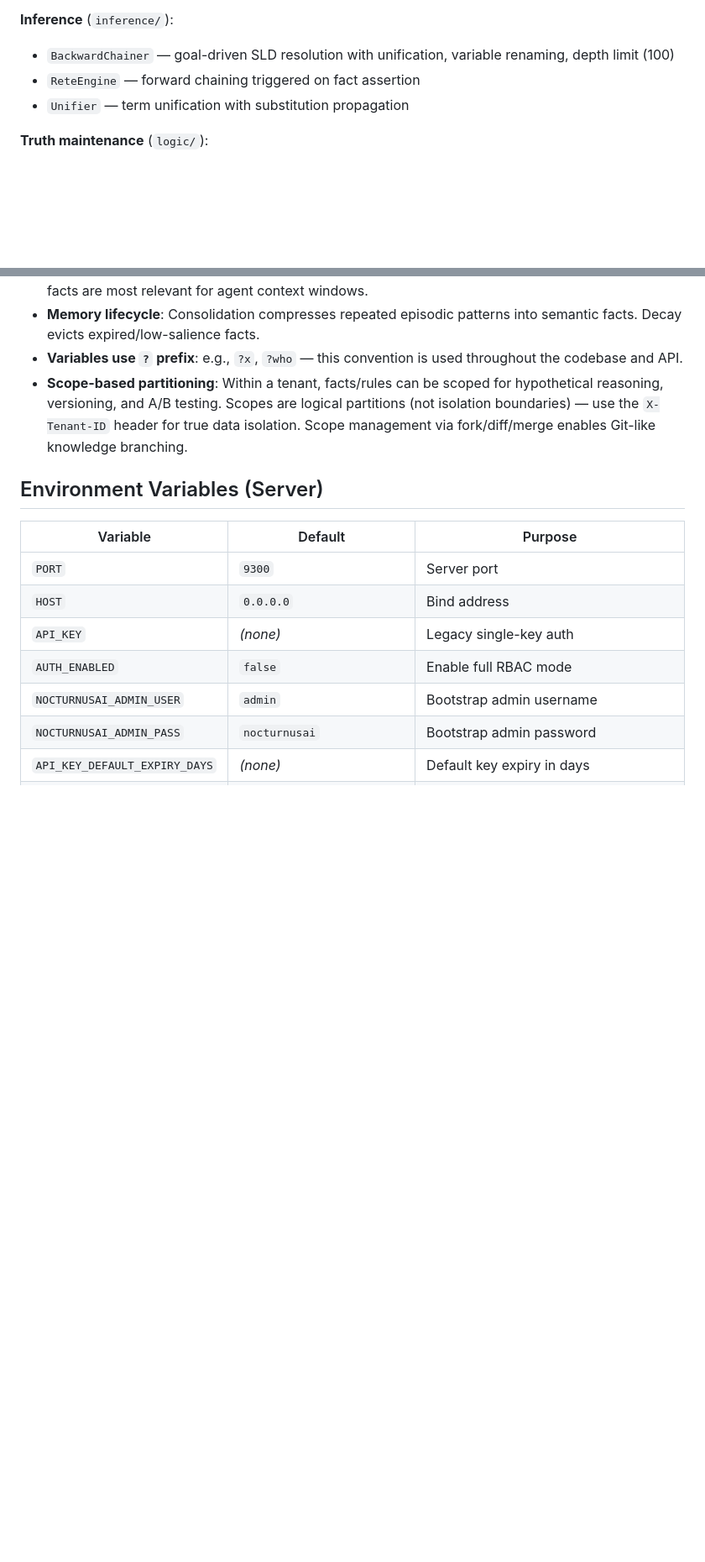
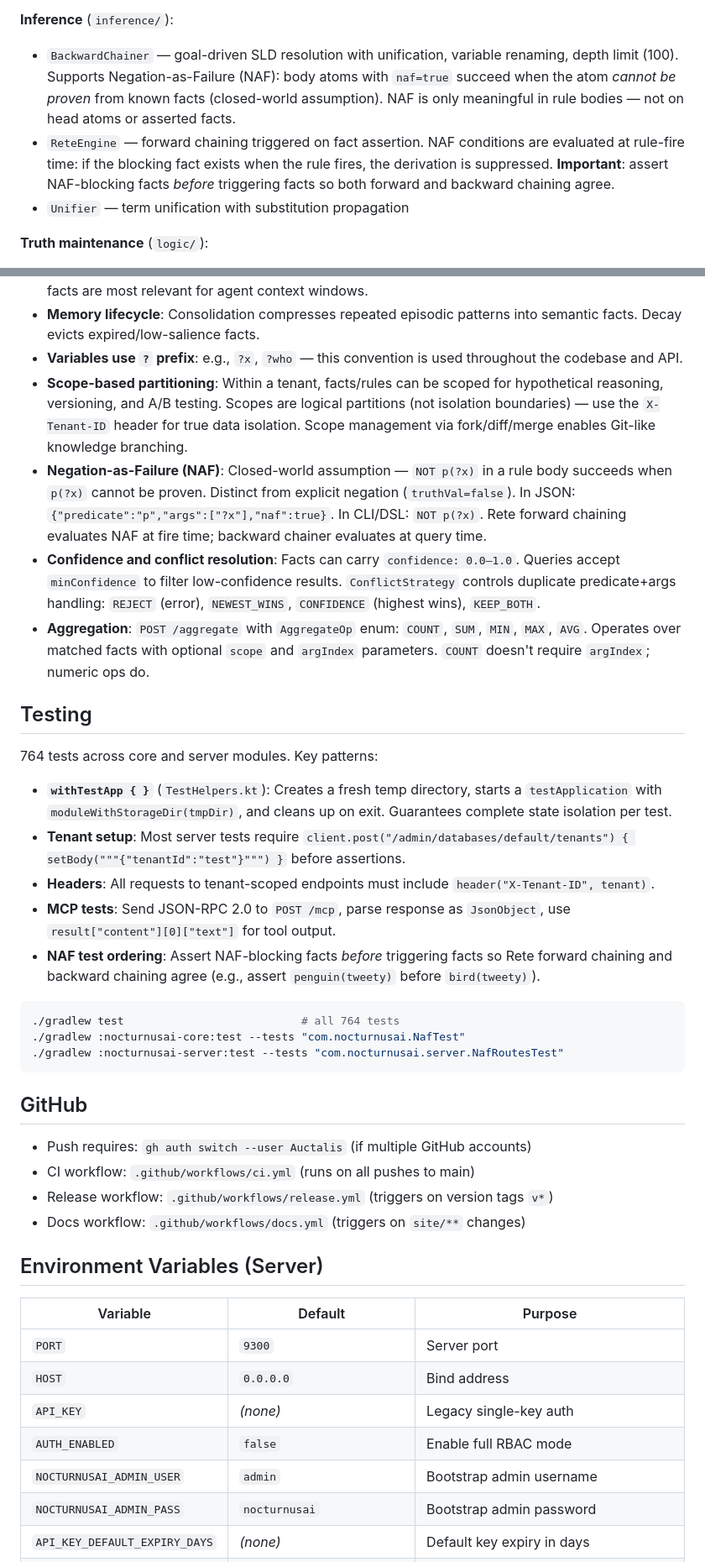
Before and after one commit to Auctalis/nocturnusai, a Markdown page: CLAUDE.md, 2 parts joined by grey strips. Shown at 84% size. Drawn GitHub-style; blank space fills up the shorter version.

Commit message:
docs: update CLAUDE.md with NAF, MCP tools, test infra, docs site
- Added NAF inference details to BackwardChainer and ReteEngine sections
  including assertion ordering requirement for forward/backward agreement
- Listed all 13 MCP tool names and documented teach tool's naf/negated mapping
- Added site/ docs section (Astro, GitHub Pages, DocsLayout conventions)
- Added Testing section (withTestApp, tenant setup, MCP test patterns,
  NAF test ordering, example commands)
- Added GitHub section (auth switching, CI/Release/Docs workflows)
- Added design decisions for NAF, confidence/conflict, and aggregation

Co-Authored-By: Claude Opus 4.6 <noreply@anthropic.com>

````diff
--- a/CLAUDE.md
+++ b/CLAUDE.md
@@ -60,8 +60,8 @@ Package: `com.nocturnusai`
 - Scope-aware queries for multi-tenant/partitioned data
 
 **Inference** (`inference/`):
-- `BackwardChainer` — goal-driven SLD resolution with unification, variable renaming, depth limit (100)
-- `ReteEngine` — forward chaining triggered on fact assertion
+- `BackwardChainer` — goal-driven SLD resolution with unification, variable renaming, depth limit (100). Supports Negation-as-Failure (NAF): body atoms with `naf=true` succeed when the atom *cannot be proven* from known facts (closed-world assumption). NAF is only meaningful in rule bodies — not on head atoms or asserted facts.
+- `ReteEngine` — forward chaining triggered on fact assertion. NAF conditions are evaluated at rule-fire time: if the blocking fact exists when the rule fires, the derivation is suppressed. **Important**: assert NAF-blocking facts *before* triggering facts so both forward and backward chaining agree.
 - `Unifier` — term unification with substitution propagation
 
 **Truth maintenance** (`logic/`):
@@ -176,6 +184,32 @@ Args: `--server`, `--db`, `--api-key`, `--tenant`/`-t`, `--exec`/`-e`.
 - **Memory lifecycle**: Consolidation compresses repeated episodic patterns into semantic facts. Decay evicts expired/low-salience facts.
 - **Variables use `?` prefix**: e.g., `?x`, `?who` — this convention is used throughout the codebase and API.
 - **Scope-based partitioning**: Within a tenant, facts/rules can be scoped for hypothetical reasoning, versioning, and A/B testing. Scopes are logical partitions (not isolation boundaries) — use the `X-Tenant-ID` header for true data isolation. Scope management via fork/diff/merge enables Git-like knowledge branching.
+- **Negation-as-Failure (NAF)**: Closed-world assumption — `NOT p(?x)` in a rule body succeeds when `p(?x)` cannot be proven. Distinct from explicit negation (`truthVal=false`). In JSON: `{"predicate":"p","args":["?x"],"naf":true}`. In CLI/DSL: `NOT p(?x)`. Rete forward chaining evaluates NAF at fire time; backward chainer evaluates at query time.
+- **Confidence and conflict resolution**: Facts can carry `confidence: 0.0–1.0`. Queries accept `minConfidence` to filter low-confidence results. `ConflictStrategy` controls duplicate predicate+args handling: `REJECT` (error), `NEWEST_WINS`, `CONFIDENCE` (highest wins), `KEEP_BOTH`.
+- **Aggregation**: `POST /aggregate` with `AggregateOp` enum: `COUNT`, `SUM`, `MIN`, `MAX`, `AVG`. Operates over matched facts with optional `scope` and `argIndex` parameters. `COUNT` doesn't require `argIndex`; numeric ops do.
+
+## Testing
+
+764 tests across core and server modules. Key patterns:
+
+- **`withTestApp { }`** (`TestHelpers.kt`): Creates a fresh temp directory, starts a `testApplication` with `moduleWithStorageDir(tmpDir)`, and cleans up on exit. Guarantees complete state isolation per test.
+- **Tenant setup**: Most server tests require `client.post("/admin/databases/default/tenants") { setBody("""{"tenantId":"test"}""") }` before assertions.
+- **Headers**: All requests to tenant-scoped endpoints must include `header("X-Tenant-ID", tenant)`.
+- **MCP tests**: Send JSON-RPC 2.0 to `POST /mcp`, parse response as `JsonObject`, use `result["content"][0]["text"]` for tool output.
+- **NAF test ordering**: Assert NAF-blocking facts *before* triggering facts so Rete forward chaining and backward chaining agree (e.g., assert `penguin(tweety)` before `bird(tweety)`).
+
+```bash
+./gradlew test                           # all 764 tests
+./gradlew :nocturnusai-core:test --tests "com.nocturnusai.NafTest"
+./gradlew :nocturnusai-server:test --tests "com.nocturnusai.server.NafRoutesTest"
+```
+
+## GitHub
+
+- Push requires: `gh auth switch --user Auctalis` (if multiple GitHub accounts)
+- CI workflow: `.github/workflows/ci.yml` (runs on all pushes to main)
+- Release workflow: `.github/workflows/release.yml` (triggers on version tags `v*`)
+- Docs workflow: `.github/workflows/docs.yml` (triggers on `site/**` changes)
 
 ## Environment Variables (Server)
 
````
Also changed, not shown: other parts of CLAUDE.md (+9 -1 lines).
